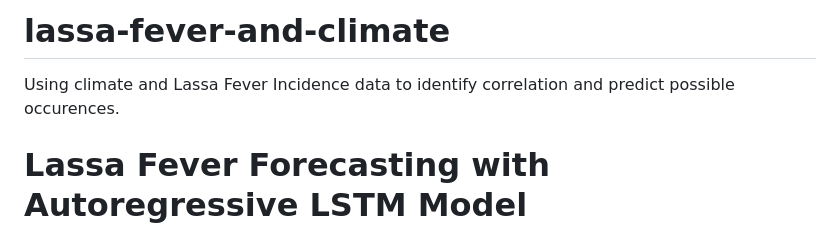
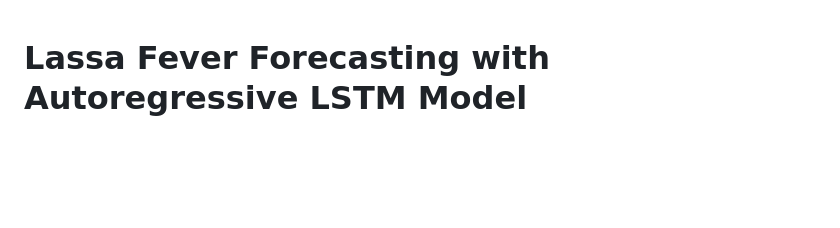
Before and after one commit to Bekka29/lassa-fever-and-climate, a Markdown page: README.md, the part around the change. Rendered like a GitHub page; blank space fills up the shorter version.

```diff
--- a/README.md
+++ b/README.md
@@ -1,5 +1,3 @@
-# lassa-fever-and-climate
-Using climate and Lassa Fever Incidence data to identify correlation and predict possible occurences.
 # Lassa Fever Forecasting with Autoregressive LSTM Model
 
 This repository provides the implementation of an autoregressive model to predict Lassa fever case counts and related variables such as temperature, humidity, and precipitation. The model employs a Long Short-Term Memory (LSTM) recurrent neural network for robust time-series forecasting.
```
